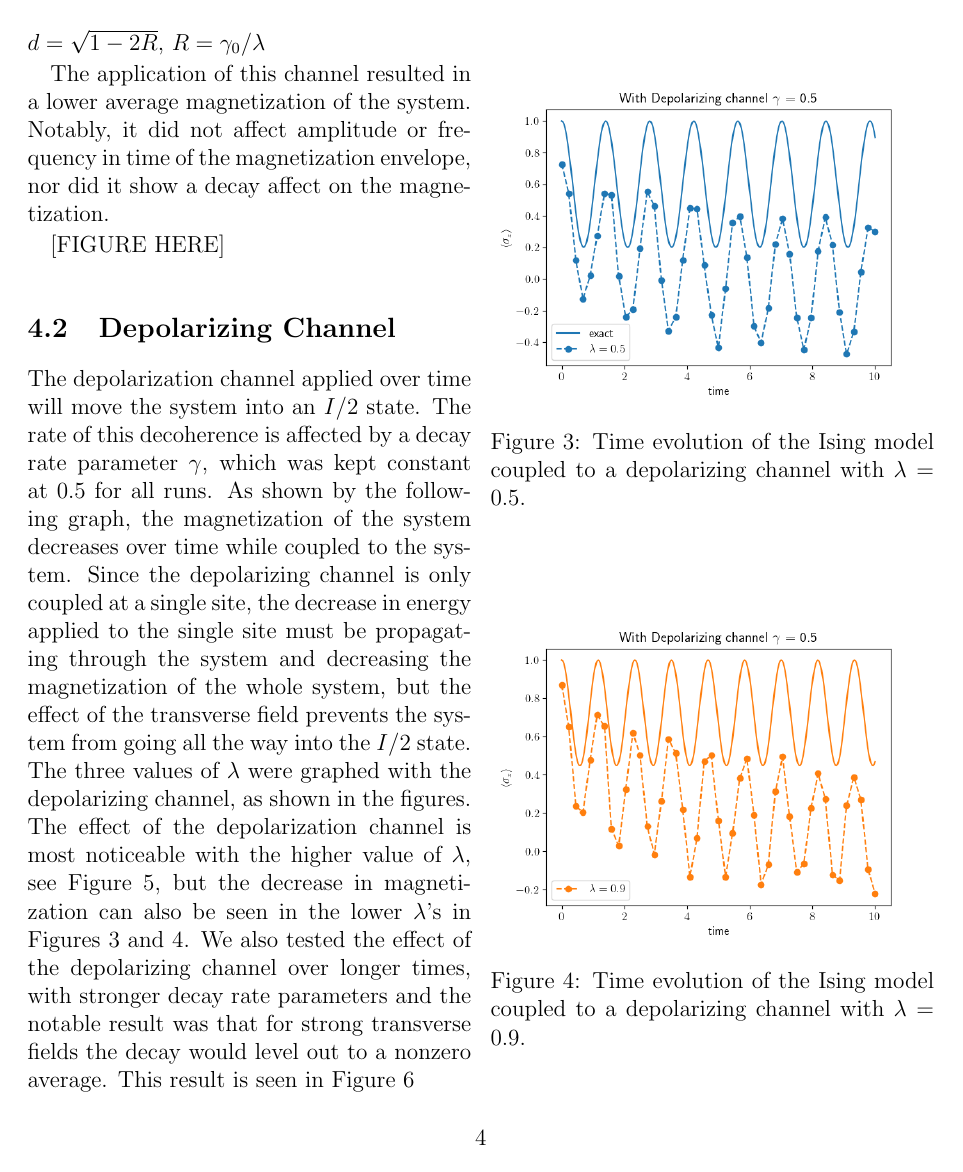
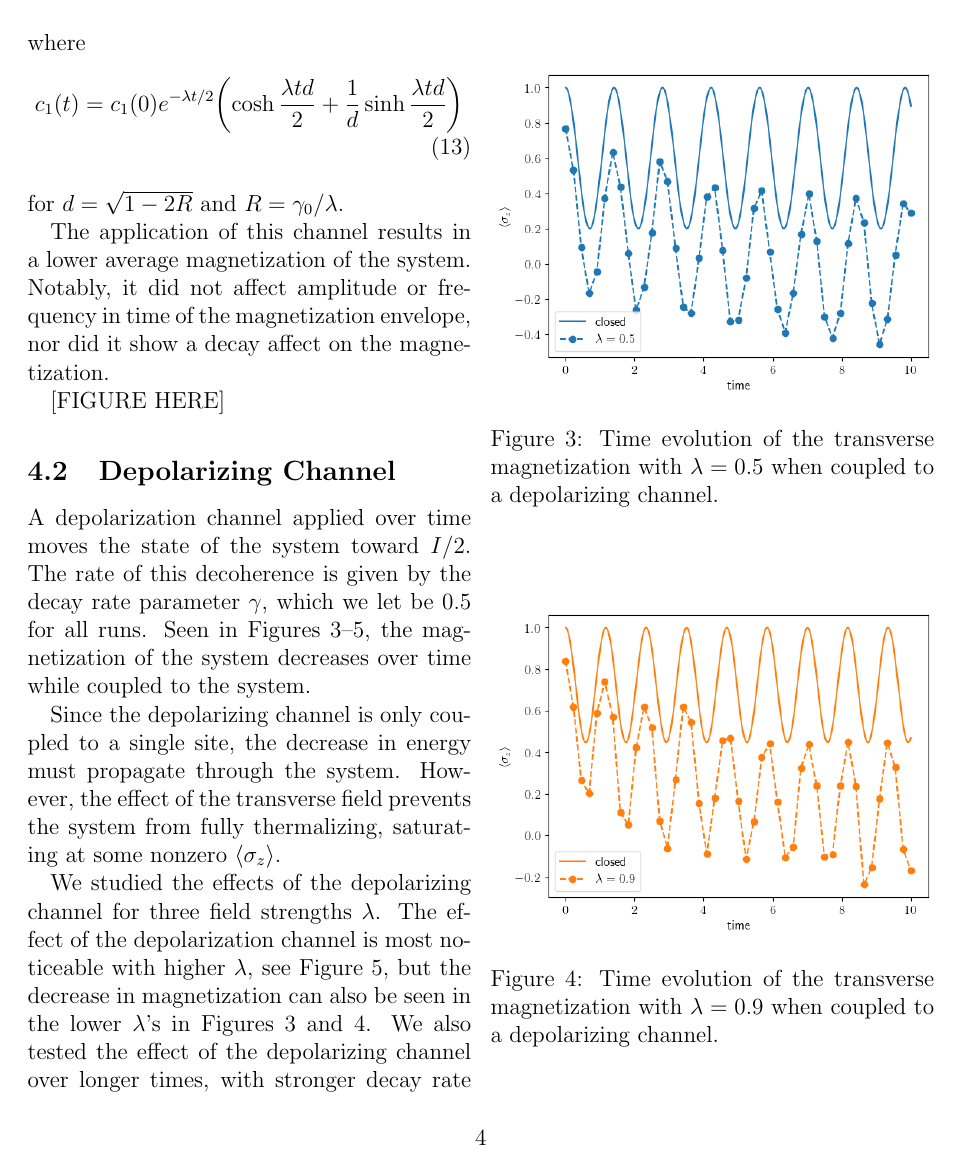
Before and after one commit to davisrash/ising-model, a LaTeX document (report/open.tex): page 4 of 6 before the commit and page 4 of 5 after it. Compiled offline with pdfLaTeX.

Commit message:
Report proofread 95%.

```diff
--- a/report/open.tex
+++ b/report/open.tex
@@ -181,19 +182,25 @@
           \cosh \frac{\lambda t d}{2}
             + \frac{1}{d}
               \sinh \frac{\lambda t d}{2}
-        \biggr).
+        \biggr)
   \end{align}
-  \( d = \sqrt{1 - 2 R} \), \( R = \gamma_{0} / \lambda \)
+  for \( d = \sqrt{1 - 2 R} \) and \( R = \gamma_{0} / \lambda \).
 
-  The application of this channel resulted in a lower average magnetization of the system. Notably, it did not affect amplitude or frequency in time of the magnetization envelope, nor did it show a decay affect on the magnetization.
+  The application of this channel results in a lower average magnetization of the system. Notably, it did not affect amplitude or frequency in time of the magnetization envelope, nor did it show a decay affect on the magnetization.
 
   [FIGURE HERE]
 
   \subsection{Depolarizing Channel}
-  The depolarization channel applied over time will move the system into an \( I / 2 \) state. The rate of this decoherence is affected by a decay rate parameter~\( \gamma \), which was kept constant at \( 0.5 \) for all runs. As shown by the following graph, the magnetization of the system decreases over time while coupled to the system. Since the depolarizing channel is only coupled at a single site, the decrease in energy applied to the single site must be propagating through the system and decreasing the magnetization of the whole system, but the effect of the transverse field prevents the system from going all the way into the \( I / 2 \) state. The three values of \( \lambda \) were graphed with the depolarizing channel, as shown in the figures. The effect of the depolarization channel is most noticeable with the higher value of \( \lambda \), see Figure~\ref{fig:DepolChannelLambda18}, but the decrease in magnetization can also be seen in the lower \( \lambda \)'s in Figures~\ref{fig:DepolChannelLambda05} and~\ref{fig:DepolChannelLambda09}. We also tested the effect of the depolarizing channel over longer times, with stronger decay rate parameters and the notable result was that for strong transverse fields the decay would level out to a nonzero average. This result is seen in Figure~\ref{fig:LongRun}
-
+  A depolarization channel applied over time moves the state of the system toward \( I / 2 \). The rate of this decoherence is given by the decay rate parameter~\( \gamma \), which we let be \( 0.5 \) for all runs. Seen in Figures~\ref{fig:depolarization-channel-05}--\ref{fig:depolarization-channel-18}, the magnetization of the system decreases over time while coupled to the system.
   \begin{figure}
     \centering
-    \includegraphics[width=\linewidth]{images/DepolChannelLambda05.png}
-    \caption{Time evolution of the Ising model coupled to a depolarizing channel with \( \lambda = 0.5 \).%
-      \label{fig:DepolChannelLambda05}}
+    \includegraphics[width=\linewidth]{images/depolarization_channel_05.png}
+    \caption{Time evolution of the transverse magnetization with \( \lambda = 0.5 \) when coupled to a depolarizing channel.%
+      \label{fig:depolarization-channel-05}}
+  \end{figure}
+  \begin{figure}
+    \centering
+    \includegraphics[width=\linewidth]{images/depolarization_channel_09.png}
+    \caption{Time evolution of the transverse magnetization with \( \lambda = 0.9 \) when coupled to a depolarizing channel.%
+      \label{fig:depolarization-channel-09}}
+  \end{figure}
@@ -200,9 +210,6 @@
+    \caption{Time evolution of the transverse magnetization with \( \lambda = 1.8 \) when coupled to a depolarizing channel.%
+      \label{fig:depolarization-channel-18}}
   \end{figure}
 
-  \begin{figure}
-    \centering
-    \includegraphics[width=\linewidth]{images/DepolChannelLambda09.png}
-    \caption{Time evolution of the Ising model coupled to a depolarizing channel with \( \lambda = 0.9 \).%
-      \label{fig:DepolChannelLambda09}}
-  \end{figure}
+  Since the depolarizing channel is only coupled to a single site, the decrease in energy must propagate through the system. However, the effect of the transverse field prevents the system from fully thermalizing, saturating at some nonzero \( \langle \sigma_{z} \rangle \).
 
@@ -212,6 +216,4 @@
-    \caption{Time evolution of the Ising model coupled to a depolarizing channel with \( \lambda = 1.8 \).%
-      \label{fig:DepolChannelLambda18}}
-  \end{figure}
+  We studied the effects of the depolarizing channel for three field strengths \( \lambda \). The effect of the depolarization channel is most noticeable with higher \( \lambda \), see Figure~\ref{fig:depolarization-channel-18}, but the decrease in magnetization can also be seen in the lower \( \lambda \)'s in Figures~\ref{fig:depolarization-channel-05} and~\ref{fig:depolarization-channel-09}. We also tested the effect of the depolarizing channel over longer times, with stronger decay rate parameters and the notable result was that for strong transverse fields the decay would level out to a nonzero average. This result is seen in Figure~\ref{fig:LongRun}.
 
   \begin{figure}
     \centering
```
Also changed, not shown: report/images/DepolChannelLambda05.png (deleted), report/images/DepolChannelLambda09.png (deleted), report/images/DepolChannelLambda18.png (deleted), report/images/depolarization_channel_05.png (added), report/images/depolarization_channel_09.png (added), report/images/depolarization_channel_18.png (added), report/open.tex (45 more changed lines), 1 other file.
